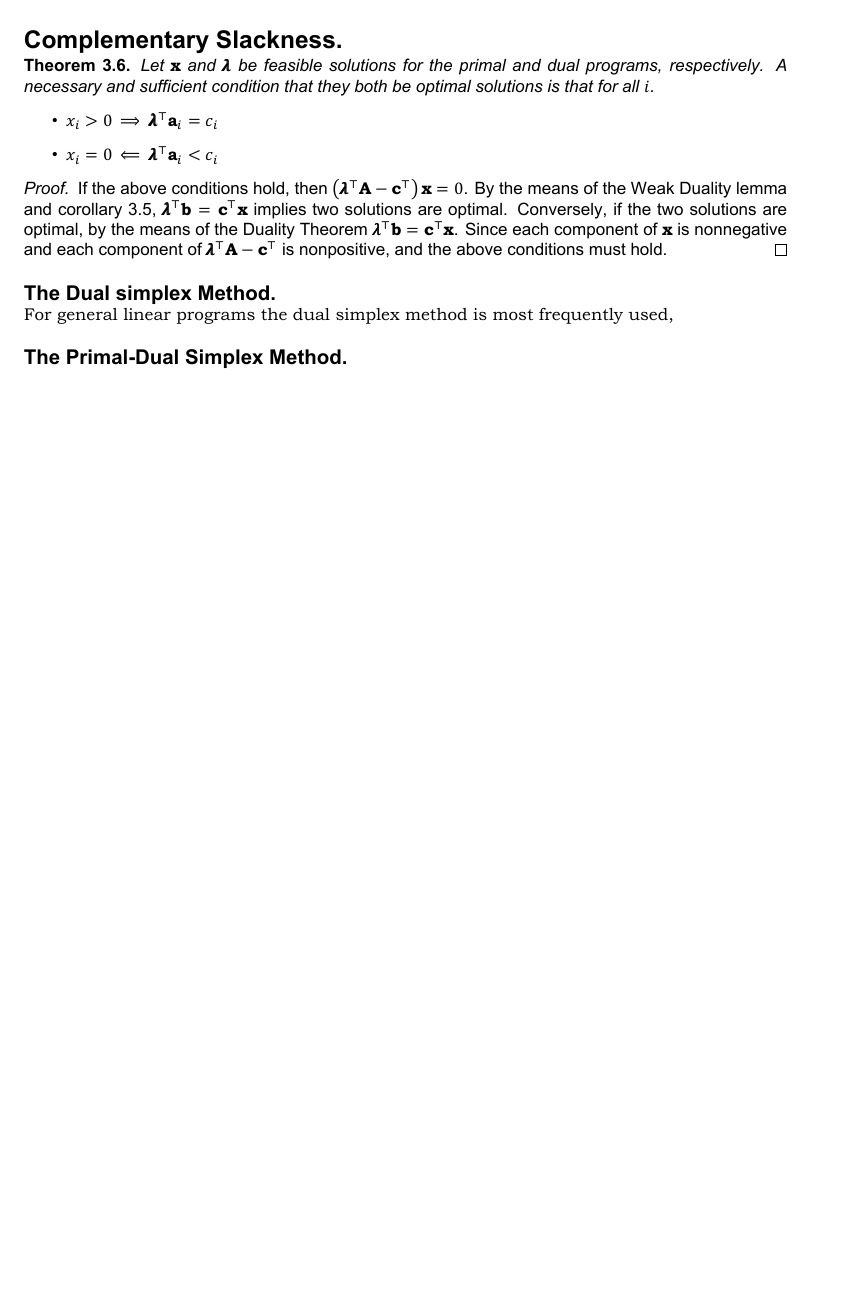
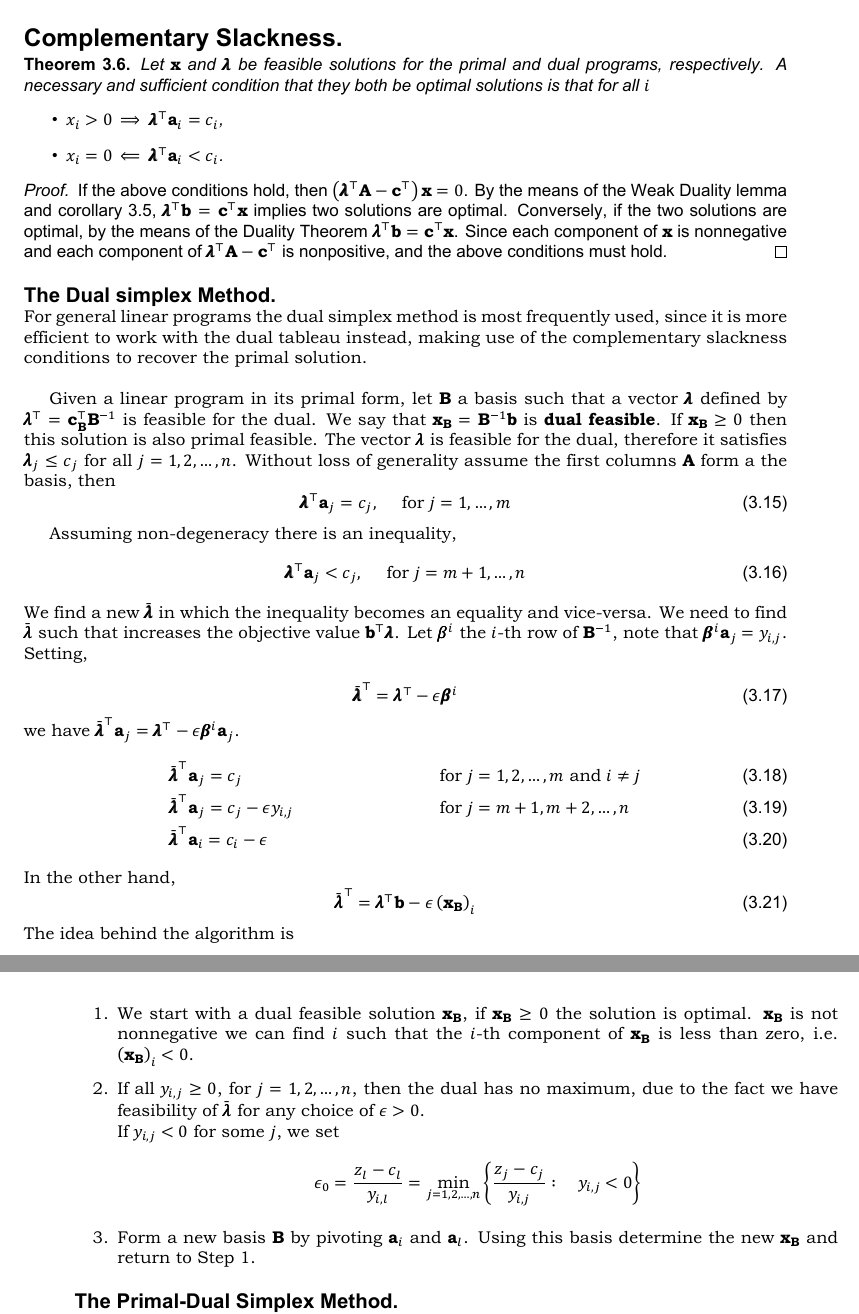
Before and after one commit to or-rm/Mathmods-Thesis-Report, a LaTeX thesis (report.tex, which reads TeX/chapter-3.tex): part of page 29 of 53 before the commit and two parts of pages 29 and 30 of 53 after it, the two joined at a grey line, cut so that both start at the same text, the shorter picture padded with empty space. The pictures show the PDF file report.pdf that the author committed with the source.

Commit message:
Updates August 19th

```diff
--- a/TeX/chapter-3.tex
+++ b/TeX/chapter-3.tex
@@ -346,11 +349,50 @@ If the above conditions hold, then $\parentheses{\pmb{\lambda}^\top \mathbf{A}-\
 \end{proof}
 
 \subsection{The Dual simplex Method.}
-For general linear programs the dual simplex method is most frequently used,
+For general linear programs the dual simplex method is most frequently used, since it is more efficient to work with the dual tableau instead, making use of the complementary slackness conditions to recover the primal solution.\\
+
+Given a linear program in its primal form, let $\mathbf{B}$ a basis such that a vector $\pmb{\lambda}$  defined by $\pmb\lambda^\top=\mathbf{c}_{\mathbf{B}}^\top\mathbf{B}^{-1}$ is feasible for the dual. We say that $\mathbf{x}_{\mathbf{B}}=\mathbf{B}^{-1}\mathbf{b}$ is \textbf{dual feasible}. If $\mathbf{x}_\mathbf{B}\geq 0$ then this solution is also primal feasible.
+The vector $\pmb\lambda$ is feasible for the dual, therefore it satisfies $\pmb\lambda_j\leq c_j$ for all $j=1, 2, \dots, n$. Without loss of generality assume the first columns $\mathbf{A}$ form a the basis, then
+\begin{equation}
+	\pmb{\lambda}^\top \mathbf{a}_j = c_j, \quad \text{ for } j=1, \dots, m
+\end{equation}
+
+Assuming non-degeneracy there is an inequality,
+\begin{equation}
+	\pmb{\lambda}^\top\mathbf{a}_j<c_j, \quad \text{ for } j=m+1,\dots, n
+\end{equation}
+We find a new $\bar{\pmb{\lambda}}$ in which the inequality becomes an equality and vice-versa. We need to find $\bar{\pmb{\lambda}}$ such that increases the objective value $\mathbf{b}^\top\pmb{\lambda}$.
+Let $\pmb{\beta}^{i}$ the $i$-th row of $\mathbf{B}^{-1}$, note that $\pmb{\beta}^{i}\mathbf{a}_j=y_{i,j}$. Setting,
+
+ \begin{equation}
+ 	\bar{\pmb{\lambda}}^\top=\pmb{\lambda}^\top -\epsilon\pmb{\beta}^i
+ \end{equation}
+ we have  $\bar{\pmb{\lambda}}^\top\mathbf{a}_j=\pmb{\lambda}^\top -\epsilon\pmb{\beta}^i\mathbf{a}_j$.
+ \begin{align}
+		&\bar{\pmb{\lambda}}^\top \mathbf{a}_j=c_j & &\text{for } j=1,2,\dots, m\ \mand\ i\neq j\\
+ 	&\bar{\pmb{\lambda}}^\top \mathbf{a}_j=c_j-\epsilon y_{i, j}& &\text{for } j=m+1,m+2,\dots, n \\
+ 	&\bar{\pmb{\lambda}}^\top\mathbf{a}_i=c_i-\epsilon
+ \end{align}
+ In the other hand,
+ \begin{equation}
+ 	\bar{\pmb{\lambda}}^\top=\pmb{\lambda}^\top \mathbf{b}-\epsilon\parentheses{ \mathbf{x}_{\mathbf{B}}}_i
+ \end{equation}
+ The idea behind the algorithm is
+\begin{enumerate}
+	\item We start with a dual feasible solution $\mathbf{x}_{\mathbf{B}}$, if $\mathbf{x}_{\mathbf{B}}\geq 0$ the solution is optimal. $\mathbf{x}_{\mathbf{B}}$ is not nonnegative we can find $i$ such that the $i$-th component of $\mathbf{x}_{\mathbf{B}}$ is less than zero, i.e. $\parentheses{ \mathbf{x}_{\mathbf{B}}}_i<0$.
+	\item If all $y_{i,j}\geq 0$, for $j=1,2,\dots,n$, then the dual has no maximum, due to the fact we have feasibility of $\bar{\pmb\lambda}$ for any choice of $\epsilon>0$.
+	\\
+	If $y_{i,j}<0$ for some $j$, we set
+	\begin{equation*}
+		\epsilon_0=\frac{z_l-c_l}{y_{i,l}}=\min_{j=1,2,\dots,n}\braces{\frac{z_j-c_j}{y_{i,j}}:\quad y_{i,j}<0}
+	\end{equation*}
+	\item Form a new basis $\mathbf{B}$ by pivoting $\mathbf{a}_i$ and $\mathbf{a}_l$. Using this basis determine the new $\mathbf{x}_{\mathbf{B}}$ and return to Step 1.
+\end{enumerate}
 \subsection{The Primal-Dual Simplex Method.}
 This method begins with a feasible solution to the dual problem that is improved at each step by optimizing an associated restricted primal problem. As the method progresses it can be regarded as striving to achieve the complementary slackness conditions for optimality.
 
 The primal-dual method was developed for solving a linear program arising in network flow problems, and it continues to be the most efficient procedure for these problems.
+
 
 Consider the linear program \eqref{eq: Linear Programming Min}, \eqref{eq: Linear Programming Constraints} and \eqref{eq: Linear Programming cone}. Also, consider it dual stated by the equations \eqref{eq: Dual Linear Programming Max} and \eqref{eq: Dual Linear Programming Constraints}.
 
```
Also changed, not shown: TeX/chapter-4.tex (+3 -4 lines), TeX/chapter-5.tex (+2 -2 lines), TeX/chapter-6.tex (+7 -2 lines), report.pdf, TeX/chapter-3.tex (21 more changed lines), 5 other files.
